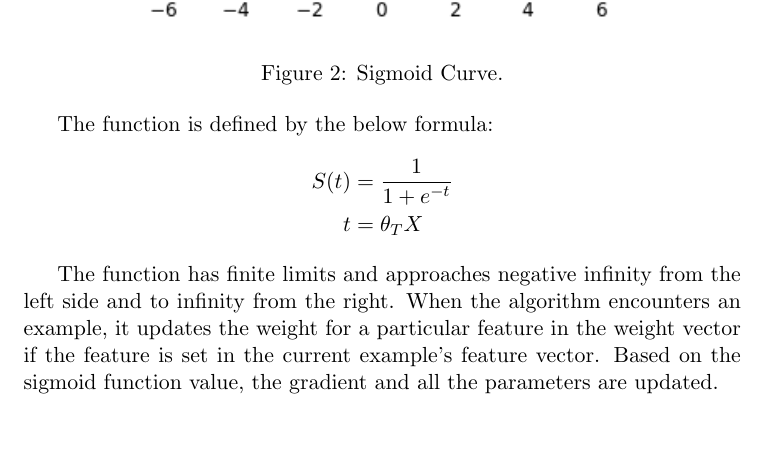
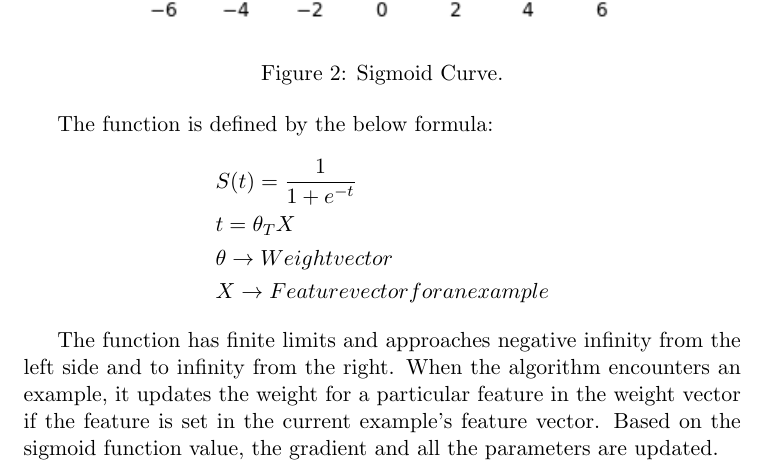
Before and after one commit to vishalrajpal/SentenceSimplification, a LaTeX thesis (tex/Thesis/Thesis.tex): part of page 14 of 15, cut so that both start at the same text, the shorter picture padded with empty space. Compiled offline with pdfLaTeX.

Commit message:
LR first draft

```diff
--- a/tex/Thesis/Thesis.tex
+++ b/tex/Thesis/Thesis.tex
@@ -4,7 +4,7 @@
 \usepackage{graphicx}
 \usepackage{algorithm}
 \usepackage{algpseudocode}
-\usepackage{amsmath}
+\usepackage{mathtools}
 
 \graphicspath{ {images/} }
 \begin{document}
@@ -527,10 +527,12 @@ We have 3 parameters as shown above: $\theta$(weight vector), $\eta$(learning ra
 \end{figure}
 
 The function is defined by the below formula:
-\begin{align*}
-S(t) &= \frac{1}{1 + e^{-t}} \\
-t &= \theta_{T}X
-\end{align*}
+\begin{flalign*}
+&S(t) = \frac{1}{1 + e^{-t}} \\
+&t = \theta_{T}X \\
+&\theta \rightarrow Weight vector \\
+&X \rightarrow Feature vector for an example
+\end{flalign*}
 
 The function has finite limits and approaches negative infinity from the left side and to infinity from the right.  When the algorithm encounters an example, it updates the weight for a particular feature in the weight vector if the feature is set in the current example's feature vector. Based on the sigmoid function value, the gradient and all the parameters are updated.
 
```
Also changed, not shown: tex/Thesis/Thesis.pdf, 1 other file.
